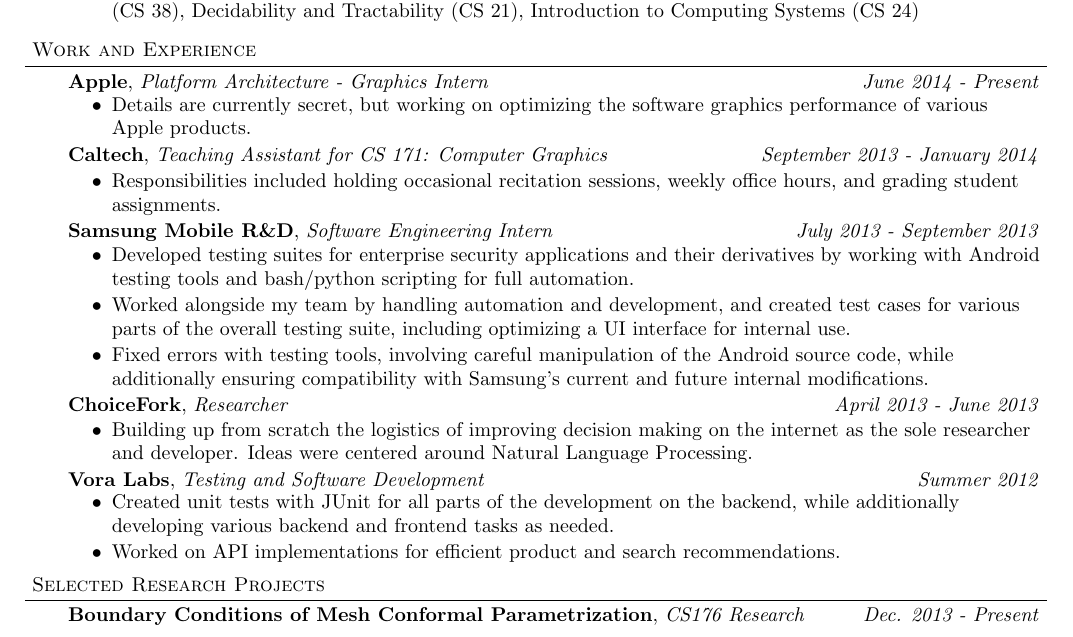
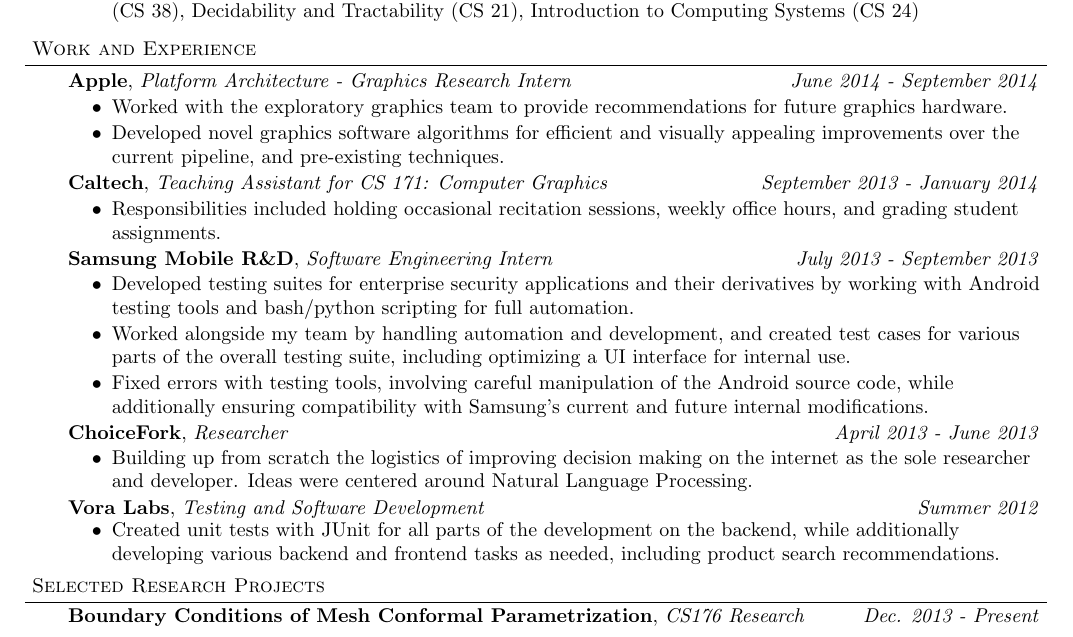
Before and after one commit to veezbo/Resume, a LaTeX CV (resume.tex): part of the page, cut so that both start at the same text. Compiled offline with pdfLaTeX.

Commit message:
Added in post-Apple changes to resume

```diff
--- a/resume.tex
+++ b/resume.tex
@@ -106,10 +106,11 @@
 %\smallskip
 \begin{body}
 	\vspace{15pt}
-	\textbf{Apple}, \emph{Platform Architecture - Graphics Intern} \hfill \emph{June 2014 - Present}\\
-	\vspace*{-5pt}
+	\textbf{Apple}, \emph{Platform Architecture - Graphics Research Intern} \hfill \emph{June 2014 - September 2014}\\
+	\vspace*{-3pt}
 	\begin{itemize} \itemsep -0pt %reduce space between items
-	\item Details are currently secret, but working on optimizing the software graphics performance of various Apple products.
+	\item Worked with the exploratory graphics team to provide recommendations for future graphics hardware.
+	\item Developed novel graphics software algorithms for efficient and visually appealing improvements over the current pipeline, and pre-existing techniques.
 	\end{itemize}
 	\vspace*{-3pt}
 	\textbf{Caltech}, \emph{Teaching Assistant for CS 171: Computer Graphics} \hfill \emph{September 2013 - January 2014}\\
@@ -136,8 +137,7 @@
 	\textbf{Vora Labs}, \emph{Testing and Software Development} \hfill \emph{Summer 2012}\\
 	\vspace*{-5pt}
 	\begin{itemize} \itemsep -0pt  % reduce space between items
-		\item Created unit tests with JUnit for all parts of the development on the backend, while additionally developing various backend and frontend tasks as needed.
-		\item Worked on API implementations for efficient product and search recommendations.
+		\item Created unit tests with JUnit for all parts of the development on the backend, while additionally developing various backend and frontend tasks as needed, including product search recommendations.
 	\end{itemize}
 	\vspace*{-3pt}
 \smallskip
```
Also changed, not shown: Resume_Vibhor_Kumar.pdf, resume.tex (2 more changed lines).
